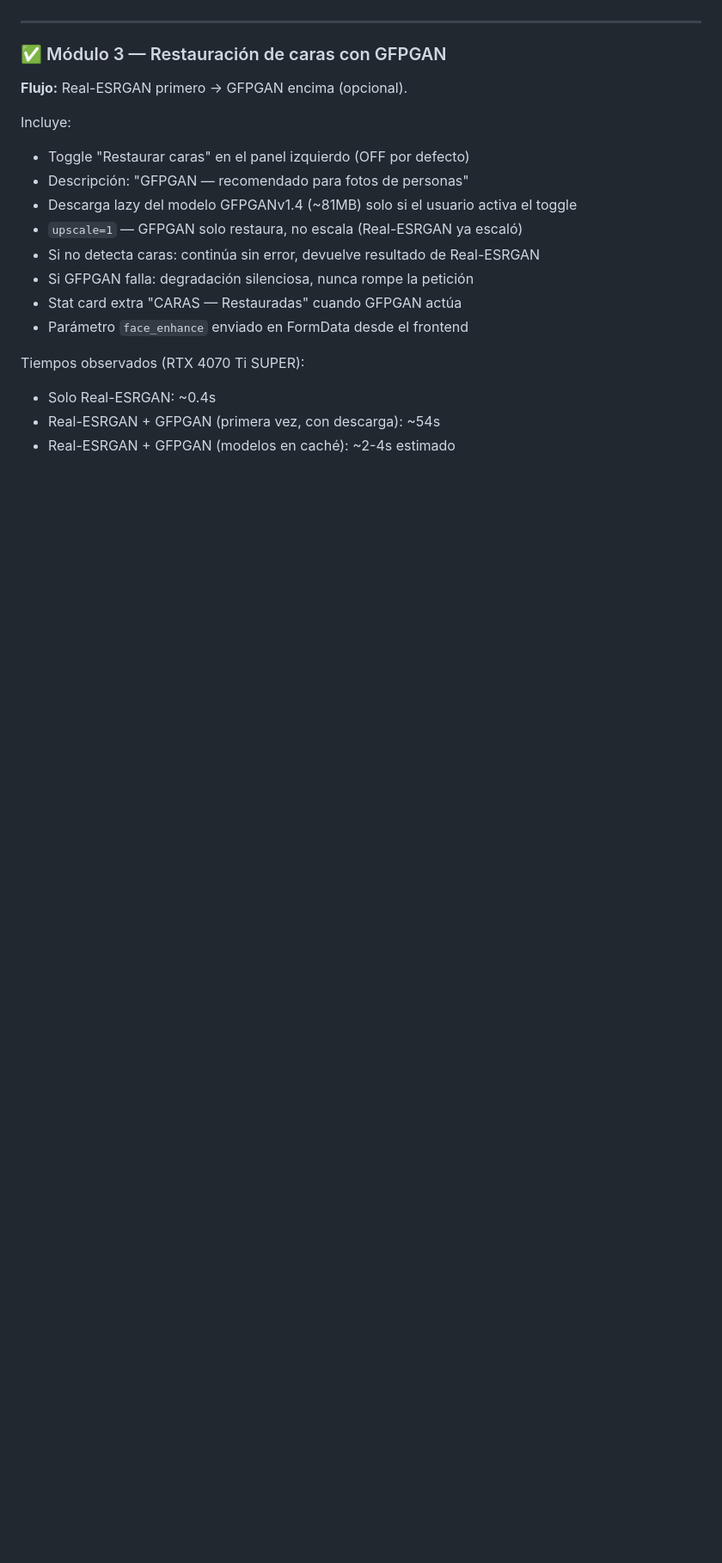
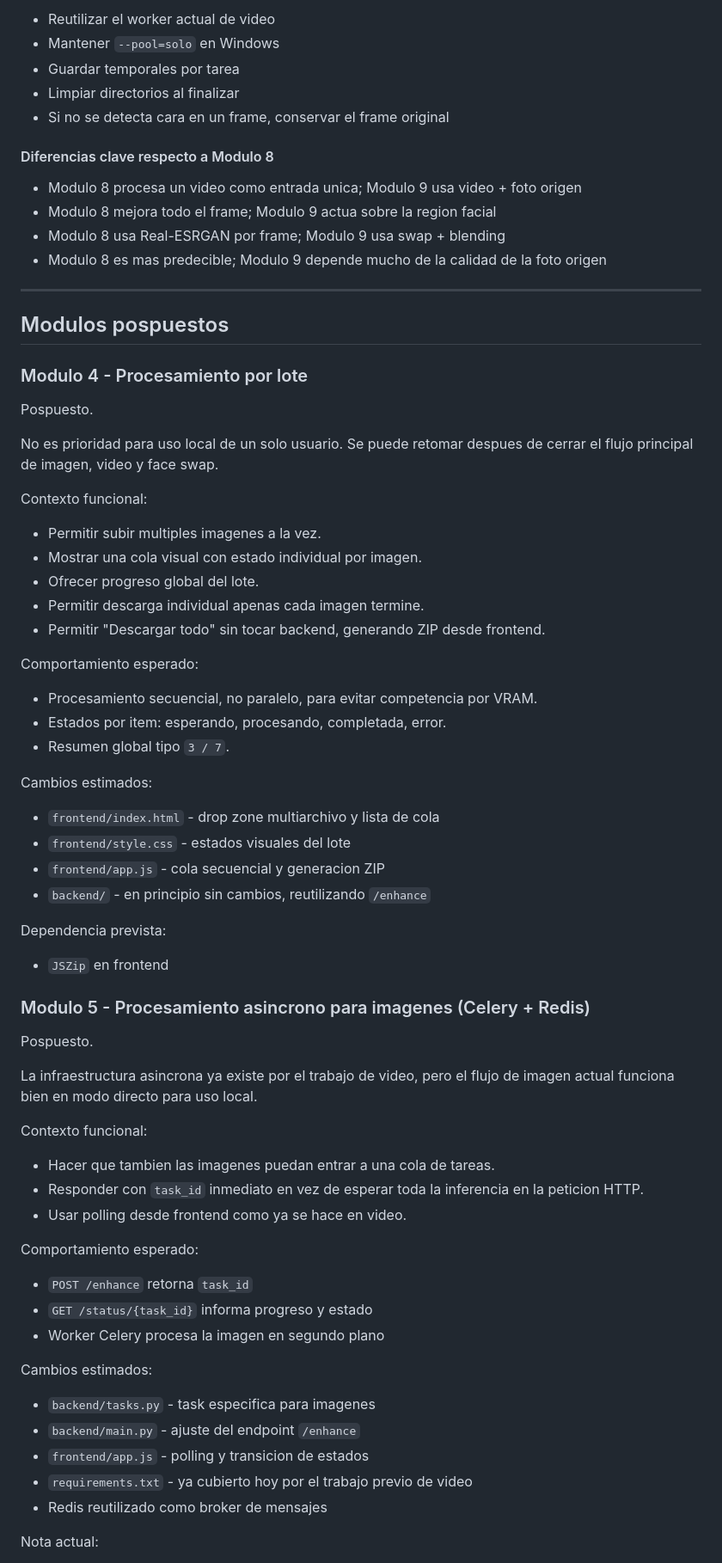
Before and after one commit to GeraZgVic/optimizador-web, a Markdown page: ROADMAP.md, the part around one of its changes. Shown at 86% size. GitHub-like rendering; blank space fills up the shorter version.

```diff
--- a/ROADMAP.md
+++ b/ROADMAP.md
@@ -42,20 +294,76 @@ Incluye:
+- Reutilizar el worker actual de video
+- Mantener `--pool=solo` en Windows
+- Guardar temporales por tarea
+- Limpiar directorios al finalizar
+- Si no se detecta cara en un frame, conservar el frame original
+
+#### Diferencias clave respecto a Modulo 8
+
+- Modulo 8 procesa un video como entrada unica; Modulo 9 usa video + foto origen
+- Modulo 8 mejora todo el frame; Modulo 9 actua sobre la region facial
+- Modulo 8 usa Real-ESRGAN por frame; Modulo 9 usa swap + blending
+- Modulo 8 es mas predecible; Modulo 9 depende mucho de la calidad de la foto origen
 
 ---
 
-### ✅ Módulo 3 — Restauración de caras con GFPGAN
-**Flujo:** Real-ESRGAN primero → GFPGAN encima (opcional).
+## Modulos pospuestos
 
-Incluye:
-- Toggle "Restaurar caras" en el panel izquierdo (OFF por defecto)
-- Descripción: "GFPGAN — recomendado para fotos de personas"
-- Descarga lazy del modelo GFPGANv1.4 (~81MB) solo si el usuario activa el toggle
-- `upscale=1` — GFPGAN solo restaura, no escala (Real-ESRGAN ya escaló)
-- Si no detecta caras: continúa sin error, devuelve resultado de Real-ESRGAN
-- Si GFPGAN falla: degradación silenciosa, nunca rompe la petición
-- Stat card extra "CARAS — Restauradas" cuando GFPGAN actúa
-- Parámetro `face_enhance` enviado en FormData desde el frontend
+### Modulo 4 - Procesamiento por lote
 
-Tiempos observados (RTX 4070 Ti SUPER):
-- Solo Real-ESRGAN: ~0.4s
-- Real-ESRGAN + GFPGAN (primera vez, con descarga): ~54s
-- Real-ESRGAN + GFPGAN (modelos en caché): ~2-4s estimado
+Pospuesto.
+
+No es prioridad para uso local de un solo usuario. Se puede retomar despues de cerrar el flujo principal de imagen, video y face swap.
+
+Contexto funcional:
+
+- Permitir subir multiples imagenes a la vez.
+- Mostrar una cola visual con estado individual por imagen.
+- Ofrecer progreso global del lote.
+- Permitir descarga individual apenas cada imagen termine.
+- Permitir "Descargar todo" sin tocar backend, generando ZIP desde frontend.
+
+Comportamiento esperado:
+
+- Procesamiento secuencial, no paralelo, para evitar competencia por VRAM.
+- Estados por item: esperando, procesando, completada, error.
+- Resumen global tipo `3 / 7`.
+
+Cambios estimados:
+
+- `frontend/index.html` - drop zone multiarchivo y lista de cola
+- `frontend/style.css` - estados visuales del lote
+- `frontend/app.js` - cola secuencial y generacion ZIP
+- `backend/` - en principio sin cambios, reutilizando `/enhance`
+
+Dependencia prevista:
+
+- `JSZip` en frontend
+
+### Modulo 5 - Procesamiento asincrono para imagenes (Celery + Redis)
+
+Pospuesto.
+
+La infraestructura asincrona ya existe por el trabajo de video, pero el flujo de imagen actual funciona bien en modo directo para uso local.
+
+Contexto funcional:
+
+- Hacer que tambien las imagenes puedan entrar a una cola de tareas.
+- Responder con `task_id` inmediato en vez de esperar toda la inferencia en la peticion HTTP.
+- Usar polling desde frontend como ya se hace en video.
+
+Comportamiento esperado:
+
+- `POST /enhance` retorna `task_id`
+- `GET /status/{task_id}` informa progreso y estado
+- Worker Celery procesa la imagen en segundo plano
+
+Cambios estimados:
+
+- `backend/tasks.py` - task especifica para imagenes
+- `backend/main.py` - ajuste del endpoint `/enhance`
+- `frontend/app.js` - polling y transicion de estados
+- `requirements.txt` - ya cubierto hoy por el trabajo previo de video
+- Redis reutilizado como broker de mensajes
+
+Nota actual:
+
```
Also changed, not shown: other parts of ROADMAP.md (+354 -155 lines).
